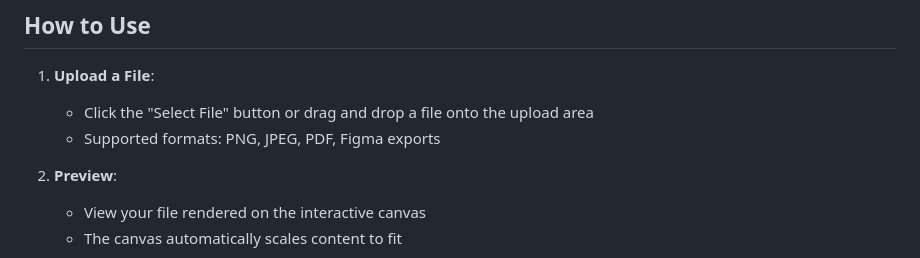
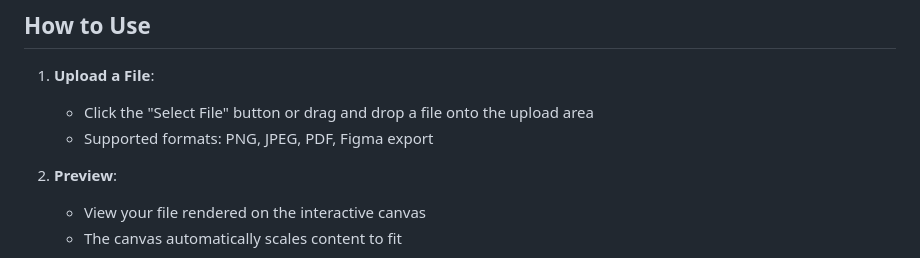
Before and after one commit to QuarrelsomeDevil17/File-to-Canvas.js-Converter, a Markdown page: README.md, the part around the change. Rendered like a GitHub page.

```diff
--- a/README.md
+++ b/README.md
@@ -33,7 +33,7 @@ A powerful web application that converts various file types (Figma, PNG, JPEG, P
 
 1. **Upload a File**:
    - Click the "Select File" button or drag and drop a file onto the upload area
-   - Supported formats: PNG, JPEG, PDF, Figma exports
+   - Supported formats: PNG, JPEG, PDF, Figma export
 
 2. **Preview**:
    - View your file rendered on the interactive canvas
```
